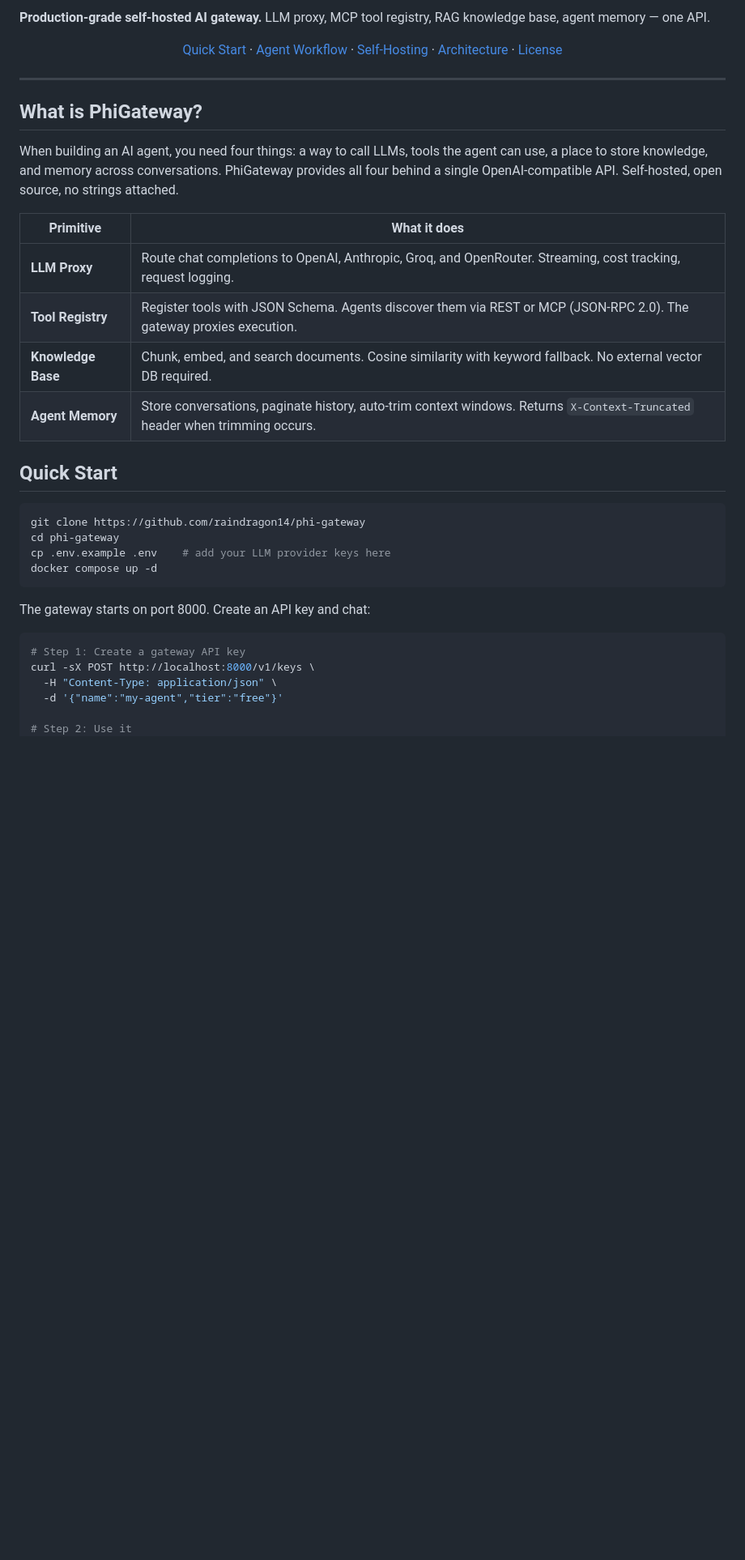
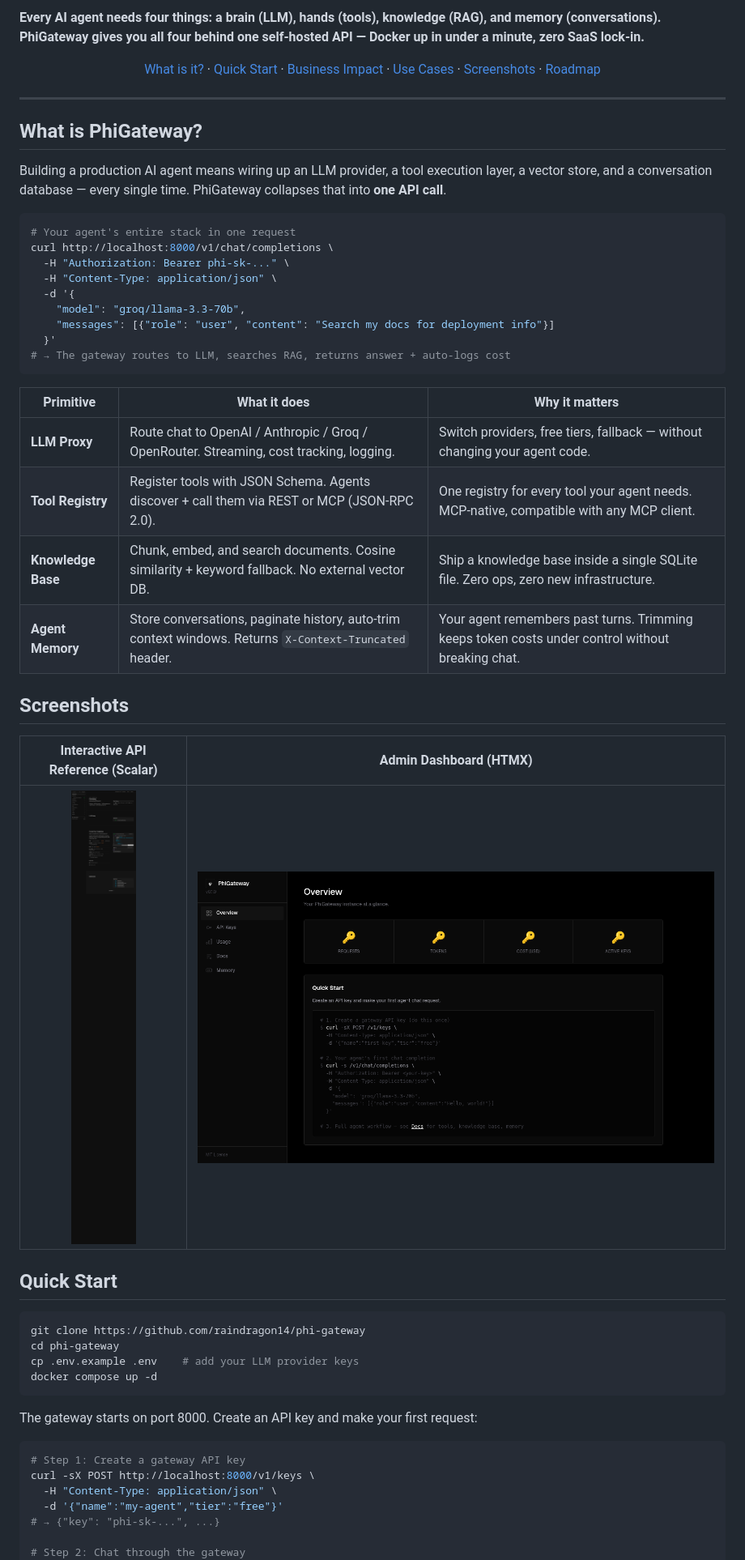
Before and after one commit to raindragon14/phi-gateway, a Markdown page: README.md, the part around one of its changes. Shown at 81% size. GitHub-like rendering; pictures changed too: assets/api-docs.png (added), assets/dashboard.png (added); blank space fills up the shorter version.

````diff
--- a/README.md
+++ b/README.md
@@ -5,45 +6,65 @@
   <a href="https://github.com/raindragon14/phi-gateway/blob/main/LICENSE"><img src="https://img.shields.io/badge/license-MIT-green.svg" alt="MIT License"></a>
 </p>
 
-**Production-grade self-hosted AI gateway.** LLM proxy, MCP tool registry, RAG knowledge base, agent memory — one API.
+**Every AI agent needs four things: a brain (LLM), hands (tools), knowledge (RAG), and memory (conversations). PhiGateway gives you all four behind one self-hosted API — Docker up in under a minute, zero SaaS lock-in.**
 
 <p align="center">
+  <a href="#what-is-phigateway">What is it?</a> ·
   <a href="#quick-start">Quick Start</a> ·
-  <a href="#agent-workflow">Agent Workflow</a> ·
-  <a href="#self-hosting">Self-Hosting</a> ·
-  <a href="#architecture">Architecture</a> ·
-  <a href="#license">License</a>
+  <a href="#business-impact--why-self-host">Business Impact</a> ·
+  <a href="#use-cases">Use Cases</a> ·
+  <a href="#screenshots">Screenshots</a> ·
+  <a href="#roadmap">Roadmap</a>
 </p>
 
 ---
 
 ## What is PhiGateway?
 
-When building an AI agent, you need four things: a way to call LLMs, tools the agent can use, a place to store knowledge, and memory across conversations. PhiGateway provides all four behind a single OpenAI-compatible API. Self-hosted, open source, no strings attached.
+Building a production AI agent means wiring up an LLM provider, a tool execution layer, a vector store, and a conversation database — every single time. PhiGateway collapses that into **one API call**.
 
-| Primitive | What it does |
-|---|---|
-| **LLM Proxy** | Route chat completions to OpenAI, Anthropic, Groq, and OpenRouter. Streaming, cost tracking, request logging. |
-| **Tool Registry** | Register tools with JSON Schema. Agents discover them via REST or MCP (JSON-RPC 2.0). The gateway proxies execution. |
-| **Knowledge Base** | Chunk, embed, and search documents. Cosine similarity with keyword fallback. No external vector DB required. |
-| **Agent Memory** | Store conversations, paginate history, auto-trim context windows. Returns `X-Context-Truncated` header when trimming occurs. |
+```python
+# Your agent's entire stack in one request
+curl http://localhost:8000/v1/chat/completions \
+  -H "Authorization: Bearer phi-sk-..." \
+  -H "Content-Type: application/json" \
+  -d '{
+    "model": "groq/llama-3.3-70b",
+    "messages": [{"role": "user", "content": "Search my docs for deployment info"}]
+  }'
+# → The gateway routes to LLM, searches RAG, returns answer + auto-logs cost
+```
+
+| Primitive | What it does | Why it matters |
+|-----------|-------------|----------------|
+| **LLM Proxy** | Route chat to OpenAI / Anthropic / Groq / OpenRouter. Streaming, cost tracking, logging. | Switch providers, free tiers, fallback — without changing your agent code. |
+| **Tool Registry** | Register tools with JSON Schema. Agents discover + call them via REST or MCP (JSON-RPC 2.0). | One registry for every tool your agent needs. MCP-native, compatible with any MCP client. |
+| **Knowledge Base** | Chunk, embed, and search documents. Cosine similarity + keyword fallback. No external vector DB. | Ship a knowledge base inside a single SQLite file. Zero ops, zero new infrastructure. |
+| **Agent Memory** | Store conversations, paginate history, auto-trim context windows. Returns `X-Context-Truncated` header. | Your agent remembers past turns. Trimming keeps token costs under control without breaking chat. |
+
+## Screenshots
+
+| Interactive API Reference (Scalar) | Admin Dashboard (HTMX) |
+|:-:|:-:|
+| ![API Docs](assets/api-docs.png) | ![Dashboard](assets/dashboard.png) |
 
 ## Quick Start
 
 ```bash
 git clone https://github.com/raindragon14/phi-gateway
 cd phi-gateway
-cp .env.example .env    # add your LLM provider keys here
+cp .env.example .env    # add your LLM provider keys
 docker compose up -d
 ```
 
-The gateway starts on port 8000. Create an API key and chat:
+The gateway starts on port 8000. Create an API key and make your first request:
 
 ```bash
 # Step 1: Create a gateway API key
 curl -sX POST http://localhost:8000/v1/keys \
   -H "Content-Type: application/json" \
   -d '{"name":"my-agent","tier":"free"}'
+# → {"key": "phi-sk-...", ...}
 
-# Step 2: Use it
+# Step 2: Chat through the gateway
 curl -s http://localhost:8000/v1/chat/completions \
````
Also changed, not shown: other parts of README.md (+147 -72 lines), 2 other files.
